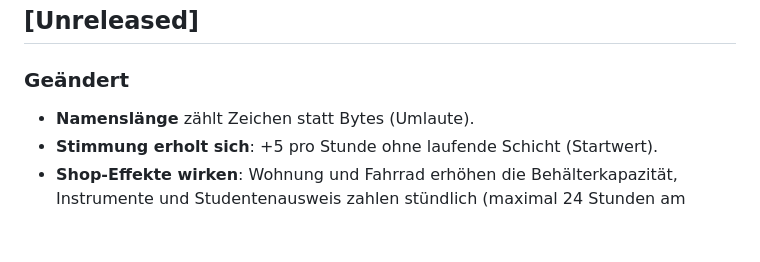
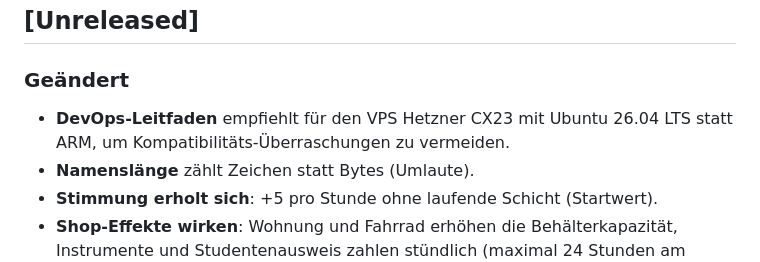
Before and after one commit to ertu68/studigame-vibe, a Markdown page: CHANGELOG.md, the part around the change. GitHub-like rendering; blank space fills up the shorter version.

```diff
--- a/CHANGELOG.md
+++ b/CHANGELOG.md
@@ -10,6 +10,7 @@ Bis zum ersten öffentlichen Launch steht alles unter `[Unreleased]`.
 ## [Unreleased]
 
 ### Geändert
+- **DevOps-Leitfaden** empfiehlt für den VPS Hetzner CX23 mit Ubuntu 26.04 LTS statt ARM, um Kompatibilitäts-Überraschungen zu vermeiden.
 - **Namenslänge** zählt Zeichen statt Bytes (Umlaute).
 - **Stimmung erholt sich**: +5 pro Stunde ohne laufende Schicht (Startwert).
 - **Shop-Effekte wirken**: Wohnung und Fahrrad erhöhen die Behälterkapazität, Instrumente und Studentenausweis zahlen stündlich (maximal 24 Stunden am Stück), das Notebook senkt die Erschöpfung.
```
Also changed, not shown: DEVOPS-GUIDE.md (+9 -6 lines).
